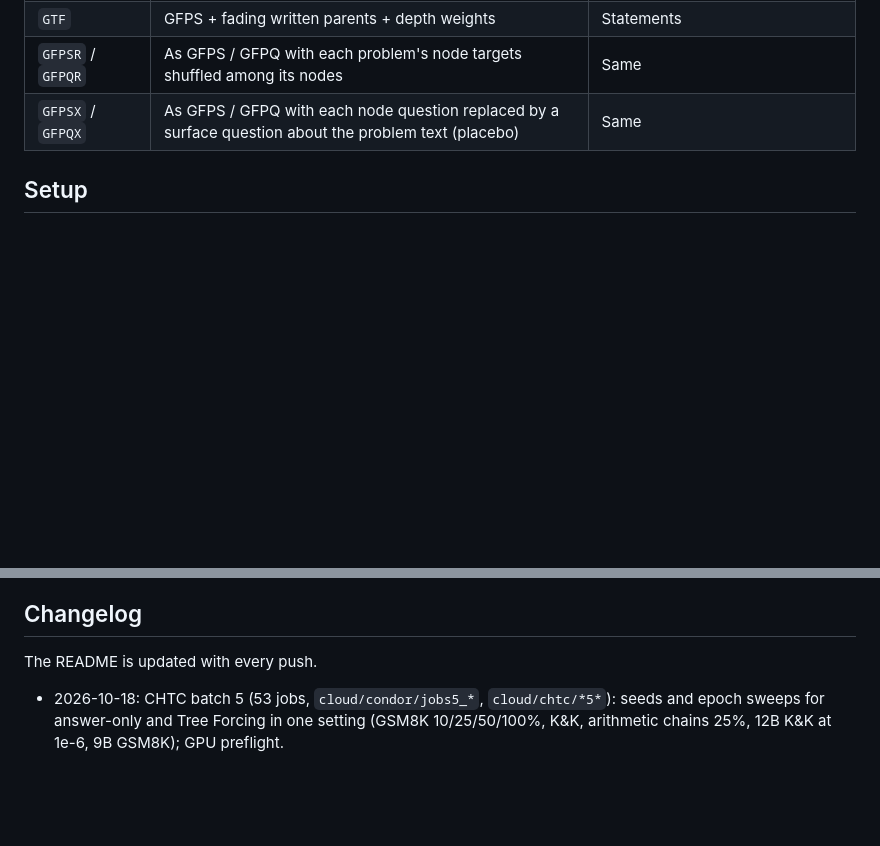
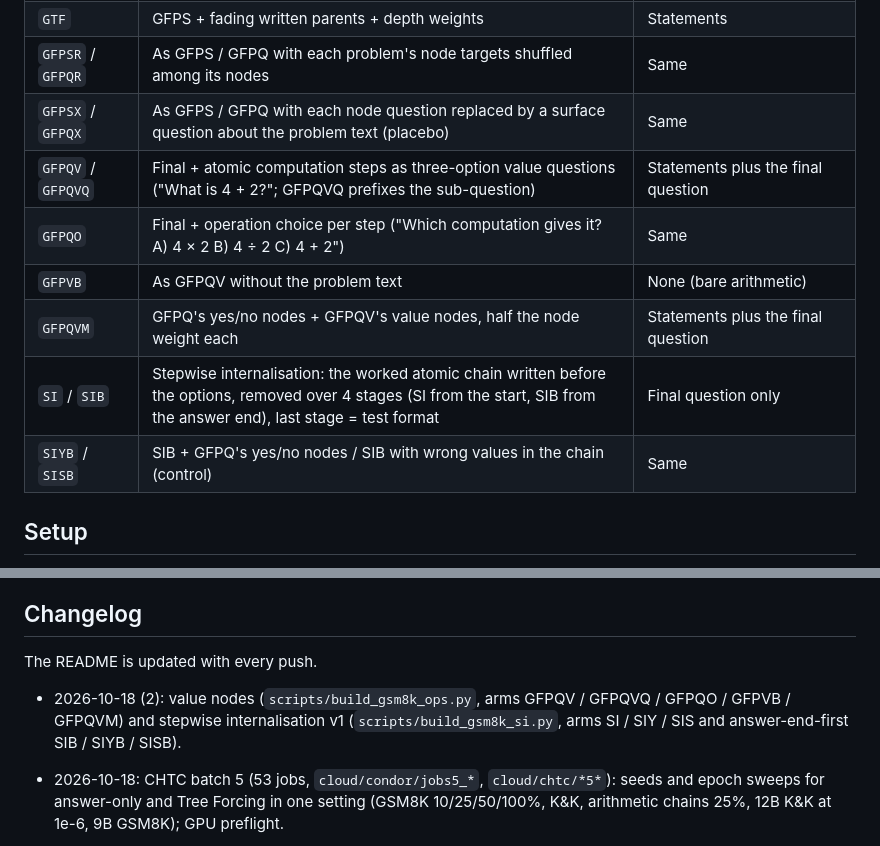
Before and after one commit to soray42/cot-distillation-jev, a Markdown page: README.md, 2 parts joined by grey strips. Rendered like a GitHub page; blank space fills up the shorter version.

Commit message:
README: main-arms table (value nodes, stepwise internalisation) and changelog

```diff
--- a/README.md
+++ b/README.md
@@ -76,6 +76,12 @@ Owner: Haotian "Sora" Yang. Private research repository; data, results and notes
 | `GTF` | GFPS + fading written parents + depth weights | Statements |
 | `GFPSR` / `GFPQR` | As GFPS / GFPQ with each problem's node targets shuffled among its nodes | Same |
 | `GFPSX` / `GFPQX` | As GFPS / GFPQ with each node question replaced by a surface question about the problem text (placebo) | Same |
+| `GFPQV` / `GFPQVQ` | Final + atomic computation steps as three-option value questions ("What is 4 + 2?"; GFPQVQ prefixes the sub-question) | Statements plus the final question |
+| `GFPQO` | Final + operation choice per step ("Which computation gives it? A) 4 × 2 B) 4 ÷ 2 C) 4 + 2") | Same |
+| `GFPVB` | As GFPQV without the problem text | None (bare arithmetic) |
+| `GFPQVM` | GFPQ's yes/no nodes + GFPQV's value nodes, half the node weight each | Statements plus the final question |
+| `SI` / `SIB` | Stepwise internalisation: the worked atomic chain written before the options, removed over 4 stages (SI from the start, SIB from the answer end), last stage = test format | Final question only |
+| `SIYB` / `SISB` | SIB + GFPQ's yes/no nodes / SIB with wrong values in the chain (control) | Same |
 
 ## Setup
 
@@ -110,6 +116,8 @@ python scripts/ladder_readout.py 'results/hpc/l4b/*' --out results/ladder_readou
 
 The README is updated with every push.
 
+- 2026-10-18 (2): value nodes (`scripts/build_gsm8k_ops.py`, arms GFPQV / GFPQVQ / GFPQO / GFPVB / GFPQVM) and stepwise
+  internalisation v1 (`scripts/build_gsm8k_si.py`, arms SI / SIY / SIS and answer-end-first SIB / SIYB / SISB).
 - 2026-10-18: CHTC batch 5 (53 jobs, `cloud/condor/jobs5_*`, `cloud/chtc/*5*`): seeds and epoch sweeps for answer-only and
   Tree Forcing in one setting (GSM8K 10/25/50/100%, K&K, arithmetic chains 25%, 12B K&K at 1e-6, 9B GSM8K); GPU preflight.
 - 2026-10-17 (5): paper v2 draft with calibration (Section 4.4); CHTC batch 4 with Qwen3.5-9B (`cloud/chtc/*_9b*`,
```
